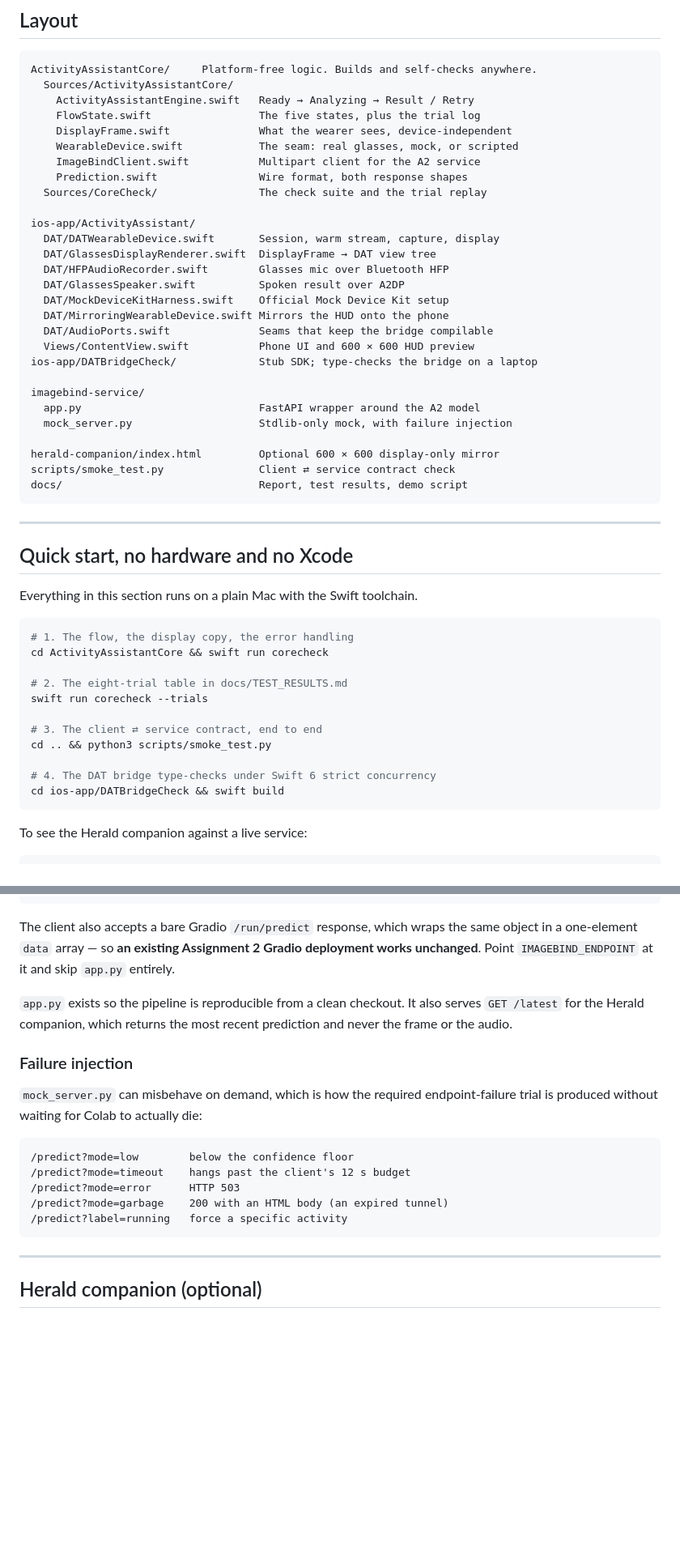
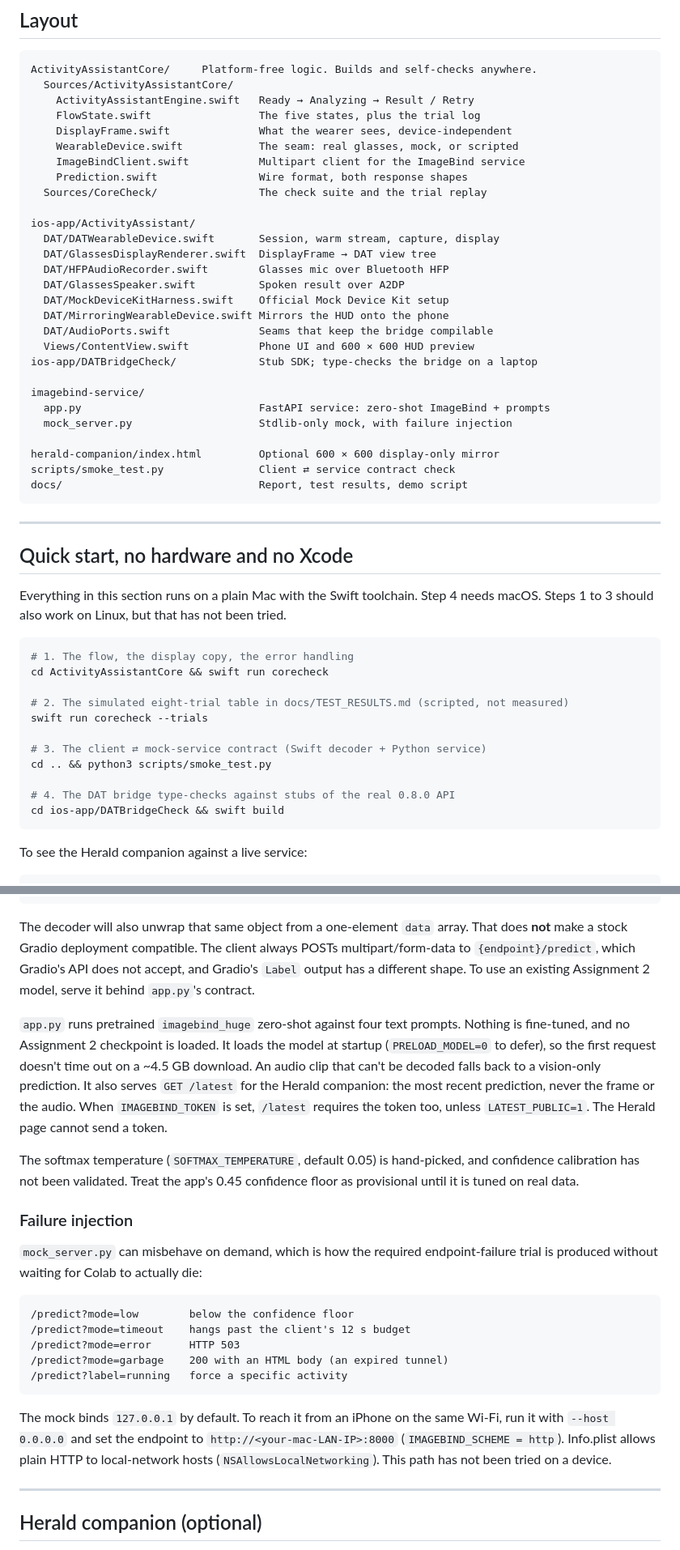
Before and after one commit to harshithghanta/META_GLASSES_MMIOT, a Markdown page: README.md, 2 parts joined by grey strips. Shown at 81% size. Drawn GitHub-style; blank space fills up the shorter version.

Commit message:
README: add verification status, correct overstated claims

````diff
--- a/README.md
+++ b/README.md
@@ -76,7 +99,7 @@ ActivityAssistantCore/     Platform-free logic. Builds and self-checks anywhere.
     FlowState.swift                 The five states, plus the trial log
     DisplayFrame.swift              What the wearer sees, device-independent
     WearableDevice.swift            The seam: real glasses, mock, or scripted
-    ImageBindClient.swift           Multipart client for the A2 service
+    ImageBindClient.swift           Multipart client for the ImageBind service
     Prediction.swift                Wire format, both response shapes
   Sources/CoreCheck/                The check suite and the trial replay
 
@@ -92,7 +115,7 @@ ios-app/ActivityAssistant/
 ios-app/DATBridgeCheck/             Stub SDK; type-checks the bridge on a laptop
 
 imagebind-service/
-  app.py                            FastAPI wrapper around the A2 model
+  app.py                            FastAPI service: zero-shot ImageBind + prompts
   mock_server.py                    Stdlib-only mock, with failure injection
 
 herald-companion/index.html         Optional 600 × 600 display-only mirror
@@ -105,18 +128,20 @@ docs/                               Report, test results, demo script
 ## Quick start, no hardware and no Xcode
 
 Everything in this section runs on a plain Mac with the Swift toolchain.
+Step 4 needs macOS. Steps 1 to 3 should also work on Linux, but that has not
+been tried.
 
 ```bash
 # 1. The flow, the display copy, the error handling
 cd ActivityAssistantCore && swift run corecheck
 
-# 2. The eight-trial table in docs/TEST_RESULTS.md
+# 2. The simulated eight-trial table in docs/TEST_RESULTS.md (scripted, not measured)
 swift run corecheck --trials
 
-# 3. The client ⇄ service contract, end to end
+# 3. The client ⇄ mock-service contract (Swift decoder + Python service)
 cd .. && python3 scripts/smoke_test.py
 
-# 4. The DAT bridge type-checks under Swift 6 strict concurrency
+# 4. The DAT bridge type-checks against stubs of the real 0.8.0 API
 cd ios-app/DATBridgeCheck && swift build
 ```
 
@@ -235,14 +263,24 @@ A successful response:
 }
 ```
 
-The client also accepts a bare Gradio `/run/predict` response, which wraps the
-same object in a one-element `data` array — so **an existing Assignment 2
-Gradio deployment works unchanged**. Point `IMAGEBIND_ENDPOINT` at it and skip
-`app.py` entirely.
+The decoder will also unwrap that same object from a one-element `data` array.
+That does **not** make a stock Gradio deployment compatible. The client always
+POSTs multipart/form-data to `{endpoint}/predict`, which Gradio's API does not
+accept, and Gradio's `Label` output has a different shape. To use an existing
+Assignment 2 model, serve it behind `app.py`'s contract.
 
-`app.py` exists so the pipeline is reproducible from a clean checkout. It also
-serves `GET /latest` for the Herald companion, which returns the most recent
-prediction and never the frame or the audio.
+`app.py` runs pretrained `imagebind_huge` zero-shot against four text prompts.
+Nothing is fine-tuned, and no Assignment 2 checkpoint is loaded. It loads the
+model at startup (`PRELOAD_MODEL=0` to defer), so the first request doesn't
+time out on a ~4.5 GB download. An audio clip that can't be decoded falls
+back to a vision-only prediction. It also serves `GET /latest` for the Herald
+companion: the most recent prediction, never the frame or the audio. When
+`IMAGEBIND_TOKEN` is set, `/latest` requires the token too, unless
+`LATEST_PUBLIC=1`. The Herald page cannot send a token.
+
+The softmax temperature (`SOFTMAX_TEMPERATURE`, default 0.05) is hand-picked,
+and confidence calibration has not been validated. Treat the app's 0.45
+confidence floor as provisional until it is tuned on real data.
 
 ### Failure injection
 
@@ -256,6 +294,12 @@ endpoint-failure trial is produced without waiting for Colab to actually die:
 /predict?mode=garbage    200 with an HTML body (an expired tunnel)
 /predict?label=running   force a specific activity
 ```
+
+The mock binds `127.0.0.1` by default. To reach it from an iPhone on the same
+Wi-Fi, run it with `--host 0.0.0.0` and set the endpoint to
+`http://<your-mac-LAN-IP>:8000` (`IMAGEBIND_SCHEME = http`). Info.plist allows
+plain HTTP to local-network hosts (`NSAllowsLocalNetworking`). This path has
+not been tried on a device.
 
 ---
 
````
Also changed, not shown: other parts of README.md (+70 -44 lines).
